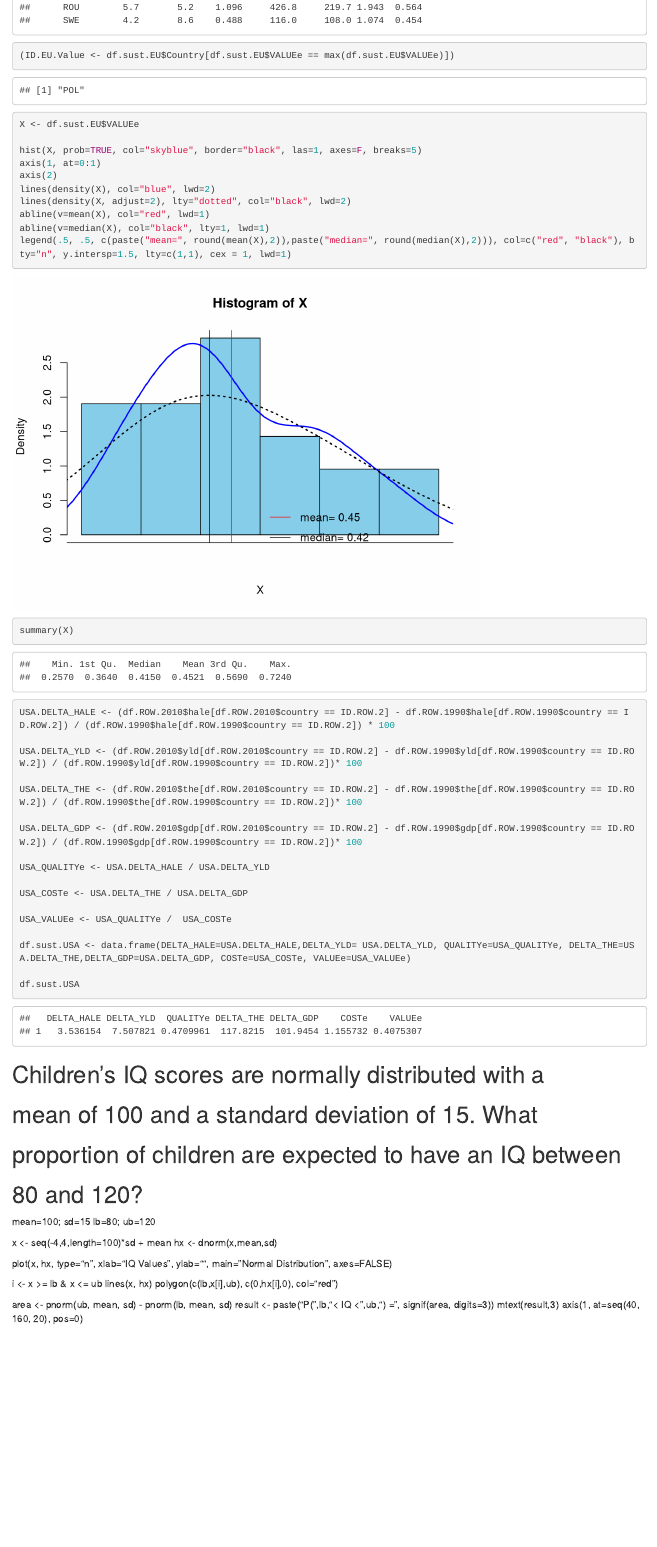
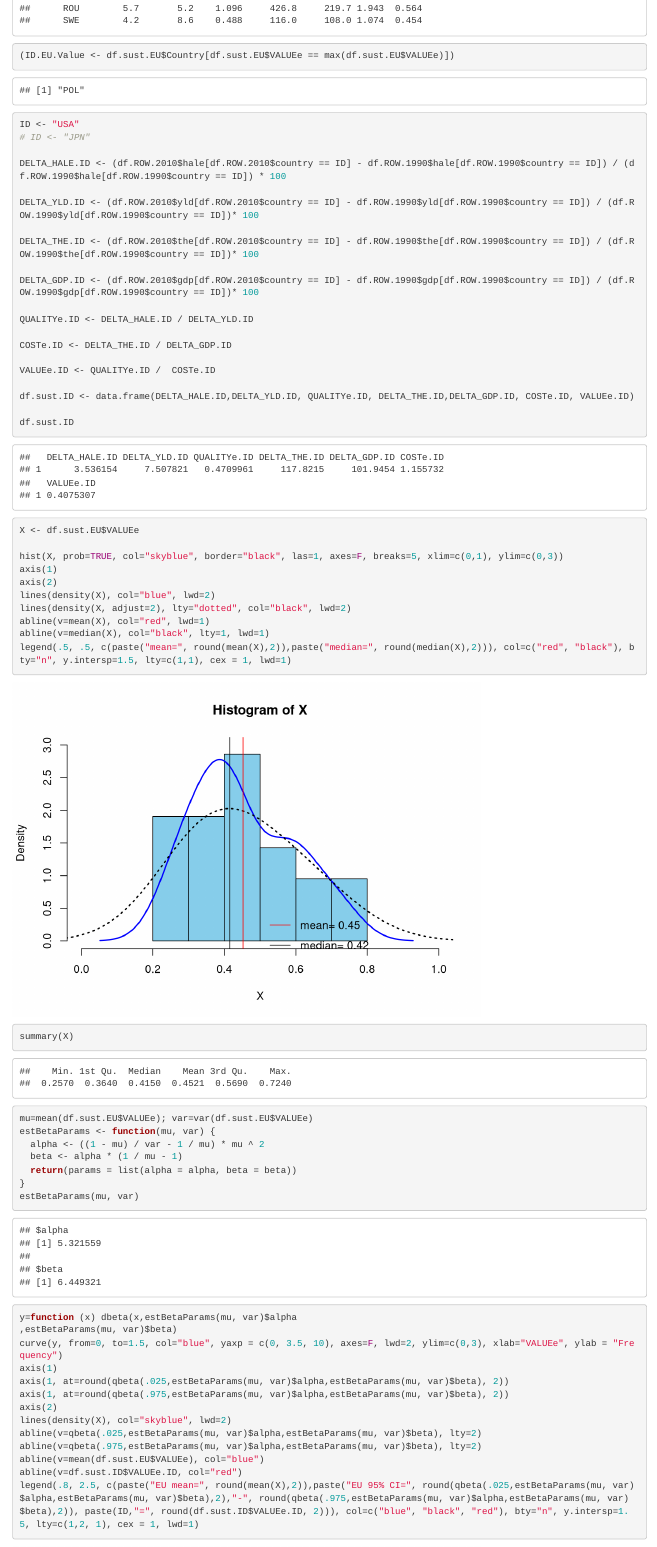
Before and after one commit to SAO65/HMS_SQIL_2017_Capstone, an R Markdown document (PreliminaryDataAnalysis.Rmd): the page in a window 1100 px wide, from 1570 px down before the commit and from 1440 px down after it, so that both start at the same text. Rendered offline with R 4.5, knitr and Pandoc, with nearby package versions.

Commit message:
June 25, 2016

````diff
--- a/PreliminaryDataAnalysis.Rmd
+++ b/PreliminaryDataAnalysis.Rmd
@@ -339,77 +336,70 @@ df.sust.EU$DELTA_GDP <- round((df.EU.2010$gdp - df.EU.1990$gdp) / df.EU.1990$gdp
 
 df.sust.EU$COSTe <- round(df.sust.EU$DELTA_THE / df.sust.EU$DELTA_GDP, 3)
 
-
-
 df.sust.EU$VALUEe <- round(df.sust.EU$QUALITYe / df.sust.EU$COSTe, 3)
-
-
 
 print(df.sust.EU, row.names = F)
 
 (ID.EU.Value <- df.sust.EU$Country[df.sust.EU$VALUEe == max(df.sust.EU$VALUEe)])
 
+ID <- "USA"
+# ID <- "JPN"
+
+DELTA_HALE.ID <- (df.ROW.2010$hale[df.ROW.2010$country == ID] - df.ROW.1990$hale[df.ROW.1990$country == ID]) / (df.ROW.1990$hale[df.ROW.1990$country == ID]) * 100
+
+DELTA_YLD.ID <- (df.ROW.2010$yld[df.ROW.2010$country == ID] - df.ROW.1990$yld[df.ROW.1990$country == ID]) / (df.ROW.1990$yld[df.ROW.1990$country == ID])* 100
+
+DELTA_THE.ID <- (df.ROW.2010$the[df.ROW.2010$country == ID] - df.ROW.1990$the[df.ROW.1990$country == ID]) / (df.ROW.1990$the[df.ROW.1990$country == ID])* 100
+
+DELTA_GDP.ID <- (df.ROW.2010$gdp[df.ROW.2010$country == ID] - df.ROW.1990$gdp[df.ROW.1990$country == ID]) / (df.ROW.1990$gdp[df.ROW.1990$country == ID])* 100
+
+QUALITYe.ID <- DELTA_HALE.ID / DELTA_YLD.ID
+
+COSTe.ID <- DELTA_THE.ID / DELTA_GDP.ID
+
+VALUEe.ID <- QUALITYe.ID /  COSTe.ID
+
+df.sust.ID <- data.frame(DELTA_HALE.ID,DELTA_YLD.ID, QUALITYe.ID, DELTA_THE.ID,DELTA_GDP.ID, COSTe.ID, VALUEe.ID)
+
+df.sust.ID
+
+```
+
+```{r}
+
 X <- df.sust.EU$VALUEe
 
-hist(X, prob=TRUE, col="skyblue", border="black", las=1, axes=F, breaks=5)
-axis(1, at=0:1)
+hist(X, prob=TRUE, col="skyblue", border="black", las=1, axes=F, breaks=5, xlim=c(0,1), ylim=c(0,3))
+axis(1)
 axis(2)
 lines(density(X), col="blue", lwd=2)
 lines(density(X, adjust=2), lty="dotted", col="black", lwd=2)
 abline(v=mean(X), col="red", lwd=1)
 abline(v=median(X), col="black", lty=1, lwd=1)
 legend(.5, .5, c(paste("mean=", round(mean(X),2)),paste("median=", round(median(X),2))), col=c("red", "black"), bty="n", y.intersp=1.5, lty=c(1,1), cex = 1, lwd=1)
-
 summary(X)
-```
 
 
+mu=mean(df.sust.EU$VALUEe); var=var(df.sust.EU$VALUEe)
+estBetaParams <- function(mu, var) {
+  alpha <- ((1 - mu) / var - 1 / mu) * mu ^ 2
+  beta <- alpha * (1 / mu - 1)
+  return(params = list(alpha = alpha, beta = beta))
+}
+estBetaParams(mu, var)
 
-```{r}
-USA.DELTA_HALE <- (df.ROW.2010$hale[df.ROW.2010$country == ID.ROW.2] - df.ROW.1990$hale[df.ROW.1990$country == ID.ROW.2]) / (df.ROW.1990$hale[df.ROW.1990$country == ID.ROW.2]) * 100
-
-USA.DELTA_YLD <- (df.ROW.2010$yld[df.ROW.2010$country == ID.ROW.2] - df.ROW.1990$yld[df.ROW.1990$country == ID.ROW.2]) / (df.ROW.1990$yld[df.ROW.1990$country == ID.ROW.2])* 100
-
-USA.DELTA_THE <- (df.ROW.2010$the[df.ROW.2010$country == ID.ROW.2] - df.ROW.1990$the[df.ROW.1990$country == ID.ROW.2]) / (df.ROW.1990$the[df.ROW.1990$country == ID.ROW.2])* 100
-
-USA.DELTA_GDP <- (df.ROW.2010$gdp[df.ROW.2010$country == ID.ROW.2] - df.ROW.1990$gdp[df.ROW.1990$country == ID.ROW.2]) / (df.ROW.1990$gdp[df.ROW.1990$country == ID.ROW.2])* 100
-
-USA_QUALITYe <- USA.DELTA_HALE / USA.DELTA_YLD
-
-USA_COSTe <- USA.DELTA_THE / USA.DELTA_GDP
-
-USA_VALUEe <- USA_QUALITYe /  USA_COSTe
-
-df.sust.USA <- data.frame(DELTA_HALE=USA.DELTA_HALE,DELTA_YLD= USA.DELTA_YLD, QUALITYe=USA_QUALITYe, DELTA_THE=USA.DELTA_THE,DELTA_GDP=USA.DELTA_GDP, COSTe=USA_COSTe, VALUEe=USA_VALUEe)
-
-df.sust.USA
+y=function (x) dbeta(x,estBetaParams(mu, var)$alpha
+,estBetaParams(mu, var)$beta)
+curve(y, from=0, to=1.5, col="blue", yaxp = c(0, 3.5, 10), axes=F, lwd=2, ylim=c(0,3), xlab="VALUEe", ylab = "Frequency")
+axis(1)
+axis(1, at=round(qbeta(.025,estBetaParams(mu, var)$alpha,estBetaParams(mu, var)$beta), 2))
+axis(1, at=round(qbeta(.975,estBetaParams(mu, var)$alpha,estBetaParams(mu, var)$beta), 2))
+axis(2)
+lines(density(X), col="skyblue", lwd=2)
+abline(v=qbeta(.025,estBetaParams(mu, var)$alpha,estBetaParams(mu, var)$beta), lty=2)
+abline(v=qbeta(.975,estBetaParams(mu, var)$alpha,estBetaParams(mu, var)$beta), lty=2)
+abline(v=mean(df.sust.EU$VALUEe), col="blue")
+abline(v=df.sust.ID$VALUEe.ID, col="red")
+legend(.8, 2.5, c(paste("EU mean=", round(mean(X),2)),paste("EU 95% CI=", round(qbeta(.025,estBetaParams(mu, var)$alpha,estBetaParams(mu, var)$beta),2),"-", round(qbeta(.975,estBetaParams(mu, var)$alpha,estBetaParams(mu, var)$beta),2)), paste(ID,"=", round(df.sust.ID$VALUEe.ID, 2))), col=c("blue", "black", "red"), bty="n", y.intersp=1.5, lty=c(1,2, 1), cex = 1, lwd=1)
 
 ```
-
-
-
-
-
-# Children's IQ scores are normally distributed with a
-# mean of 100 and a standard deviation of 15. What
-# proportion of children are expected to have an IQ between
-# 80 and 120?
-
-mean=100; sd=15
-lb=80; ub=120
-
-x <- seq(-4,4,length=100)*sd + mean
-hx <- dnorm(x,mean,sd)
-
-plot(x, hx, type="n", xlab="IQ Values", ylab="",
-  main="Normal Distribution", axes=FALSE)
-
-i <- x >= lb & x <= ub
-lines(x, hx)
-polygon(c(lb,x[i],ub), c(0,hx[i],0), col="red")
-
-area <- pnorm(ub, mean, sd) - pnorm(lb, mean, sd)
-result <- paste("P(",lb,"< IQ <",ub,") =",
-   signif(area, digits=3))
-mtext(result,3)
-axis(1, at=seq(40, 160, 20), pos=0)
````
Also changed, not shown: PreliminaryDataAnalysis.html, PreliminaryDataAnalysis.Rmd (3 more changed lines), 1 other file.
